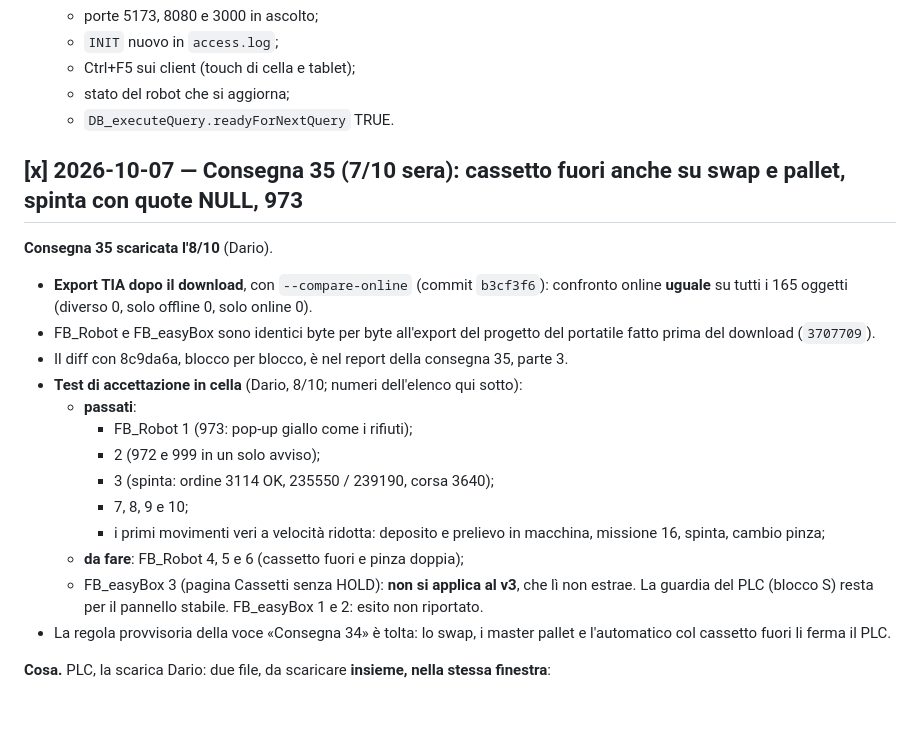
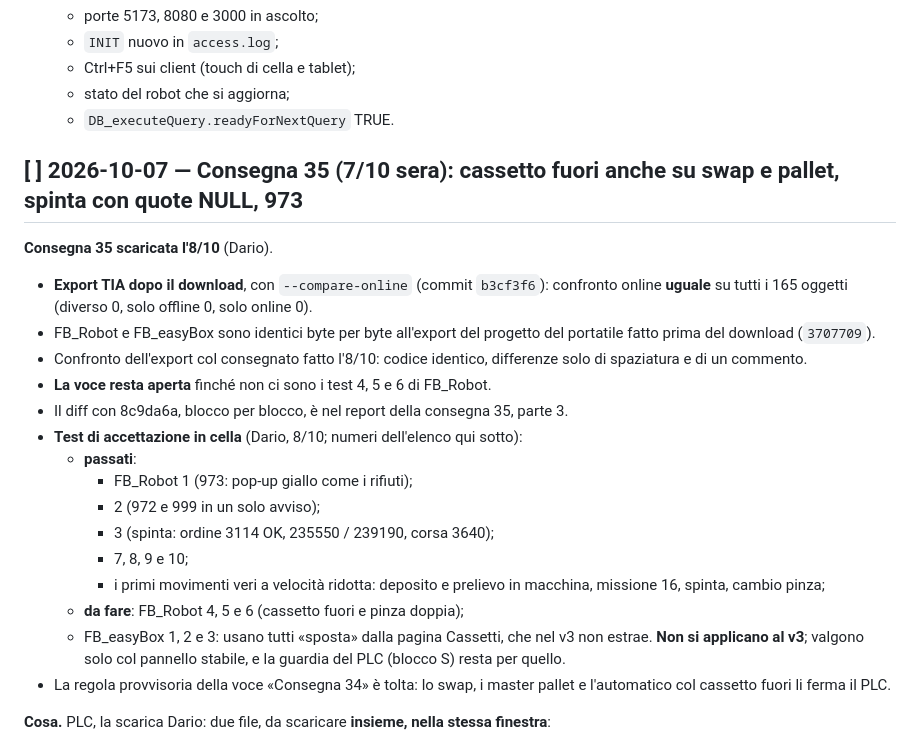
Before and after one commit to Pizz089/easybox-hmi, a Markdown page: easybox/docs/APPUNTI-CELLA.md, the part around the change. Rendered like a GitHub page; blank space fills up the shorter version.

```diff
--- a/easybox/docs/APPUNTI-CELLA.md
+++ b/easybox/docs/APPUNTI-CELLA.md
@@ -144,11 +144,13 @@ Nel working tree di cella ci sono file non tracciati che il `.gitignore` non esc
    - stato del robot che si aggiorna;
    - `DB_executeQuery.readyForNextQuery` TRUE.
 
-## [x] 2026-10-07 — Consegna 35 (7/10 sera): cassetto fuori anche su swap e pallet, spinta con quote NULL, 973
+## [ ] 2026-10-07 — Consegna 35 (7/10 sera): cassetto fuori anche su swap e pallet, spinta con quote NULL, 973
 
 **Consegna 35 scaricata l'8/10** (Dario).
 - **Export TIA dopo il download**, con `--compare-online` (commit `b3cf3f6`): confronto online **uguale** su tutti i 165 oggetti (diverso 0, solo offline 0, solo online 0).
 - FB_Robot e FB_easyBox sono identici byte per byte all'export del progetto del portatile fatto prima del download (`3707709`).
+- Confronto dell'export col consegnato fatto l'8/10: codice identico, differenze solo di spaziatura e di un commento.
+- **La voce resta aperta** finché non ci sono i test 4, 5 e 6 di FB_Robot.
 - Il diff con 8c9da6a, blocco per blocco, è nel report della consegna 35, parte 3.
 - **Test di accettazione in cella** (Dario, 8/10; numeri dell'elenco qui sotto):
   - **passati**:
@@ -158,7 +160,7 @@ Nel working tree di cella ci sono file non tracciati che il `.gitignore` non esc
     - 7, 8, 9 e 10;
     - i primi movimenti veri a velocità ridotta: deposito e prelievo in macchina, missione 16, spinta, cambio pinza;
   - **da fare**: FB_Robot 4, 5 e 6 (cassetto fuori e pinza doppia);
-  - FB_easyBox 3 (pagina Cassetti senza HOLD): **non si applica al v3**, che lì non estrae. La guardia del PLC (blocco S) resta per il pannello stabile. FB_easyBox 1 e 2: esito non riportato.
+  - FB_easyBox 1, 2 e 3: usano tutti «sposta» dalla pagina Cassetti, che nel v3 non estrae. **Non si applicano al v3**; valgono solo col pannello stabile, e la guardia del PLC (blocco S) resta per quello.
 - La regola provvisoria della voce «Consegna 34» è tolta: lo swap, i master pallet e l'automatico col cassetto fuori li ferma il PLC.
 
 **Cosa.** PLC, la scarica Dario: due file, da scaricare **insieme, nella stessa finestra**:
```
Also changed, not shown: easybox/docs/ALLARMI-PLC.md (+3 -3 lines), easybox/docs/DECISIONI.md (+2 -0 lines).
